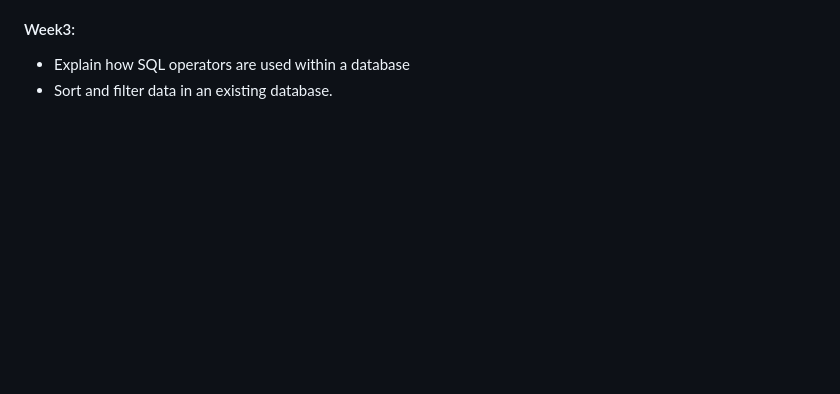
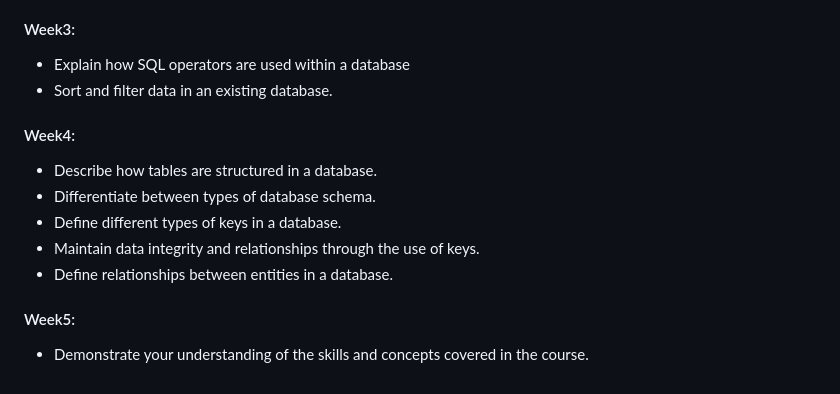
Before and after one commit to asmaaraafat27/BACKEND-LearningJourney, a Markdown page: README.md, the part around the change. Drawn GitHub-style; blank space fills up the shorter version.

```diff
--- a/README.md
+++ b/README.md
@@ -82,3 +82,11 @@ common practice use the Bootstrap CSS Framework to create webpages.
 ####  Week3:
 - Explain how SQL operators are used within a database
 - Sort and filter data in an existing database.
+####  Week4:
+- Describe how tables are structured in a database.
+- Differentiate between types of database schema.
+- Define different types of keys in a database.
+- Maintain data integrity and relationships through the use of keys.
+- Define relationships between entities in a database.
+####  Week5:
+- Demonstrate your understanding of the skills and concepts covered in the course.
```
